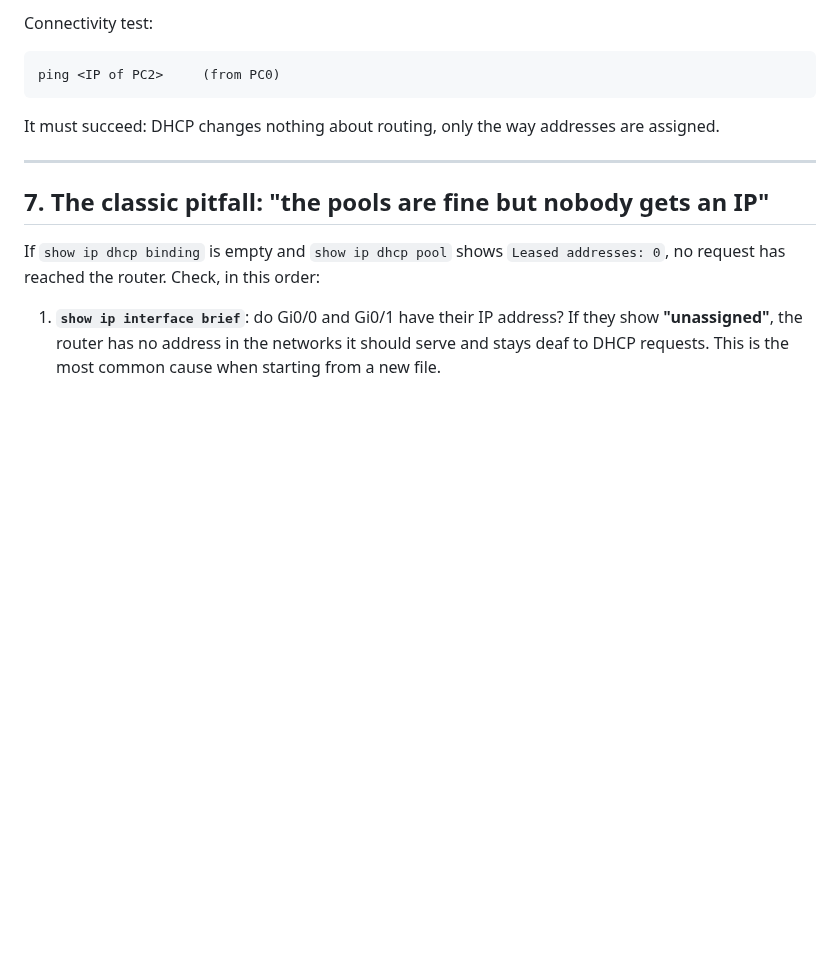
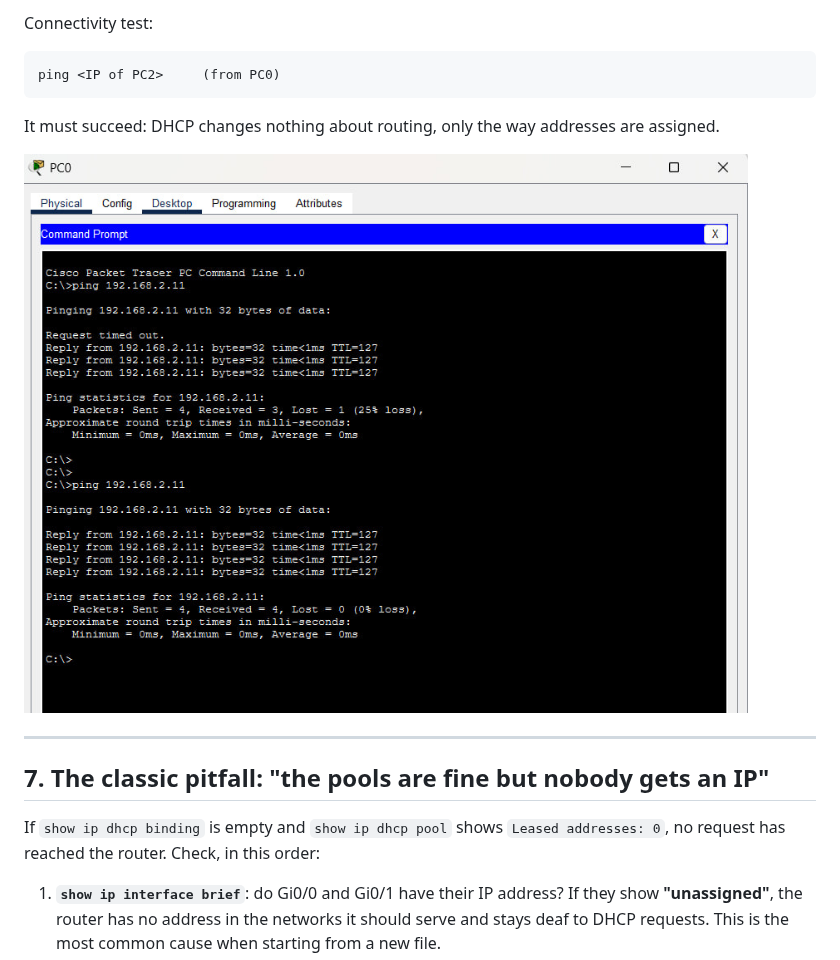
Before and after one commit to erikheuna/network-engineering, a Markdown page: 02-dhcp/README.md, the part around the change. Drawn GitHub-style; pictures changed too: 02-dhcp/images/ping-success.jpg (added); blank space fills up the shorter version.

Commit message:
Added ping

````diff
--- a/02-dhcp/README.md
+++ b/02-dhcp/README.md
@@ -138,6 +138,9 @@ ping <IP of PC2>     (from PC0)
 ```
 It must succeed: DHCP changes nothing about routing, only the way addresses are assigned.
 
+![PING-SUCCESS](./images/ping-success.jpg)
+
+
 ---
 
 ## 7. The classic pitfall: "the pools are fine but nobody gets an IP"
````
